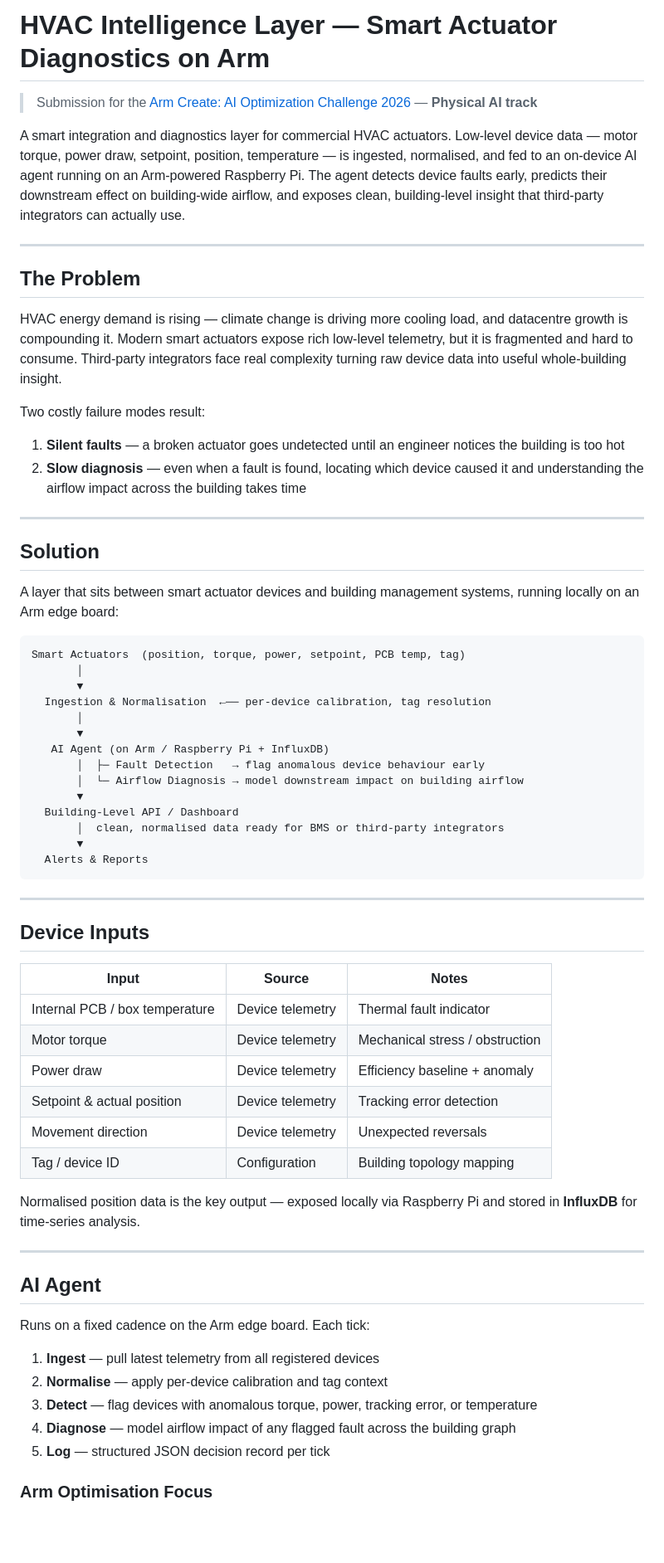
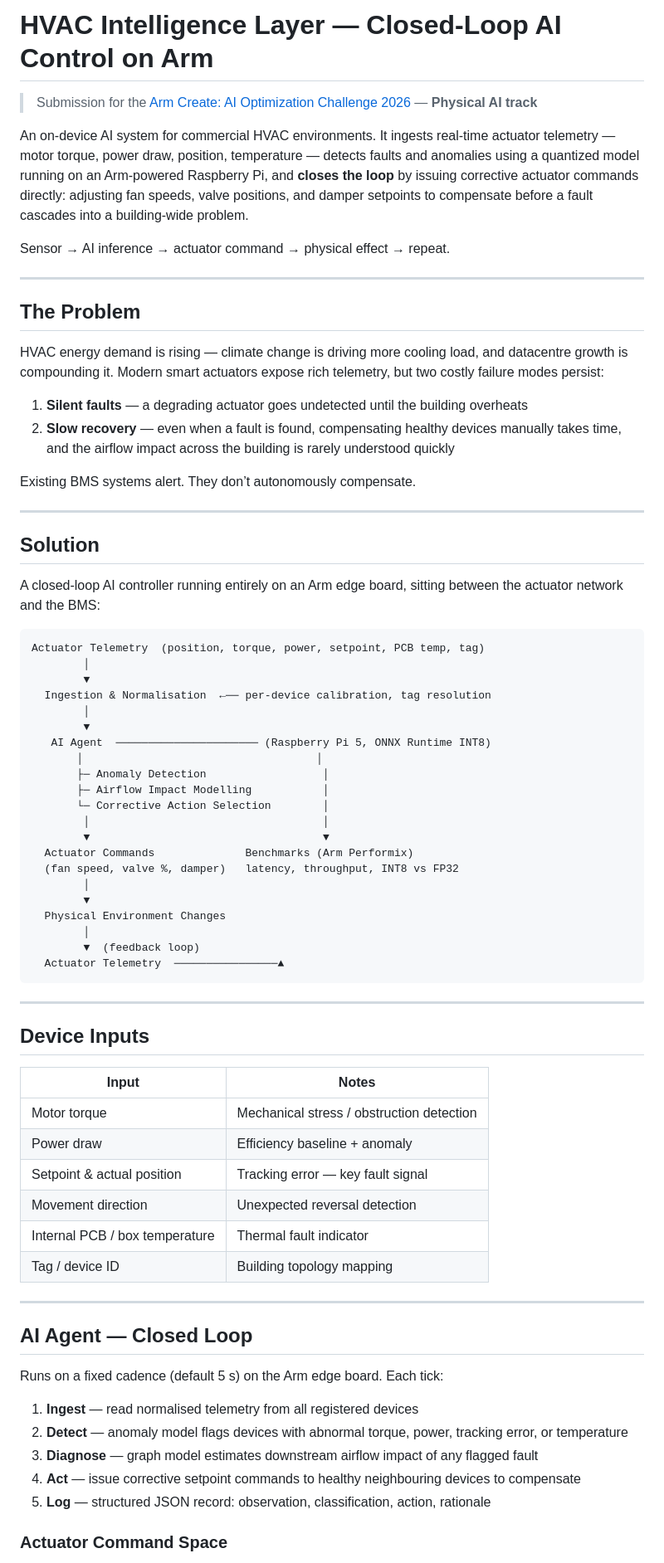
Before and after one commit to arm-hackathon/arm-hackathon, a Markdown page: README.md, the part around one of its changes. Shown at 83% size. Rendered like a GitHub page; blank space fills up the shorter version.

Commit message:
Add closed-loop control: agent now commands actuators, not just alerts

````diff
--- a/README.md
+++ b/README.md
@@ -1,68 +1,76 @@
-# HVAC Intelligence Layer — Smart Actuator Diagnostics on Arm
+# HVAC Intelligence Layer — Closed-Loop AI Control on Arm
 
 > Submission for the [Arm Create: AI Optimization Challenge 2026](https://arm-ai-optimization-challenge.devpost.com/) — **Physical AI track**
 
-A smart integration and diagnostics layer for commercial HVAC actuators. Low-level device data — motor torque, power draw, setpoint, position, temperature — is ingested, normalised, and fed to an on-device AI agent running on an Arm-powered Raspberry Pi. The agent detects device faults early, predicts their downstream effect on building-wide airflow, and exposes clean, building-level insight that third-party integrators can actually use.
+An on-device AI system for commercial HVAC environments. It ingests real-time actuator telemetry — motor torque, power draw, position, temperature — detects faults and anomalies using a quantized model running on an Arm-powered Raspberry Pi, and **closes the loop** by issuing corrective actuator commands directly: adjusting fan speeds, valve positions, and damper setpoints to compensate before a fault cascades into a building-wide problem.
+
+Sensor → AI inference → actuator command → physical effect → repeat.
 
 ---
 
 ## The Problem
 
-HVAC energy demand is rising — climate change is driving more cooling load, and datacentre growth is compounding it. Modern smart actuators expose rich low-level telemetry, but it is fragmented and hard to consume. Third-party integrators face real complexity turning raw device data into useful whole-building insight.
+HVAC energy demand is rising — climate change is driving more cooling load, and datacentre growth is compounding it. Modern smart actuators expose rich telemetry, but two costly failure modes persist:
 
-Two costly failure modes result:
-1. **Silent faults** — a broken actuator goes undetected until an engineer notices the building is too hot
-2. **Slow diagnosis** — even when a fault is found, locating which device caused it and understanding the airflow impact across the building takes time
+1. **Silent faults** — a degrading actuator goes undetected until the building overheats
+2. **Slow recovery** — even when a fault is found, compensating healthy devices manually takes time, and the airflow impact across the building is rarely understood quickly
+
+Existing BMS systems alert. They don’t autonomously compensate.
 
 ---
 
 ## Solution
 
-A layer that sits between smart actuator devices and building management systems, running locally on an Arm edge board:
+A closed-loop AI controller running entirely on an Arm edge board, sitting between the actuator network and the BMS:
 
 ```
-Smart Actuators  (position, torque, power, setpoint, PCB temp, tag)
-       │
-       ▼
+Actuator Telemetry  (position, torque, power, setpoint, PCB temp, tag)
+        │
+        ▼
   Ingestion & Normalisation  ←── per-device calibration, tag resolution
-       │
-       ▼
-   AI Agent (on Arm / Raspberry Pi + InfluxDB)
-       │  ├─ Fault Detection   → flag anomalous device behaviour early
-       │  └─ Airflow Diagnosis → model downstream impact on building airflow
-       ▼
-  Building-Level API / Dashboard
-       │  clean, normalised data ready for BMS or third-party integrators
-       ▼
-  Alerts & Reports
+        │
+        ▼
+   AI Agent  ────────────────────── (Raspberry Pi 5, ONNX Runtime INT8)
+       │                                    │
+       ├─ Anomaly Detection                  │
+       ├─ Airflow Impact Modelling           │
+       └─ Corrective Action Selection        │
+        │                                    │
+        ▼                                    ▼
+  Actuator Commands              Benchmarks (Arm Performix)
+  (fan speed, valve %, damper)   latency, throughput, INT8 vs FP32
+        │
+        ▼
+  Physical Environment Changes
+        │
+        ▼  (feedback loop)
+  Actuator Telemetry  ────────────────▲
 ```
 
 ---
 
 ## Device Inputs
 
-| Input | Source | Notes |
-|---|---|---|
-| Internal PCB / box temperature | Device telemetry | Thermal fault indicator |
-| Motor torque | Device telemetry | Mechanical stress / obstruction |
-| Power draw | Device telemetry | Efficiency baseline + anomaly |
-| Setpoint & actual position | Device telemetry | Tracking error detection |
-| Movement direction | Device telemetry | Unexpected reversals |
-| Tag / device ID | Configuration | Building topology mapping |
-
-Normalised position data is the key output — exposed locally via Raspberry Pi and stored in **InfluxDB** for time-series analysis.
+| Input | Notes |
+|---|---|
+| Motor torque | Mechanical stress / obstruction detection |
+| Power draw | Efficiency baseline + anomaly |
+| Setpoint & actual position | Tracking error — key fault signal |
+| Movement direction | Unexpected reversal detection |
+| Internal PCB / box temperature | Thermal fault indicator |
+| Tag / device ID | Building topology mapping |
 
 ---
 
-## AI Agent
+## AI Agent — Closed Loop
 
-Runs on a fixed cadence on the Arm edge board. Each tick:
+Runs on a fixed cadence (default 5 s) on the Arm edge board. Each tick:
 
-1. **Ingest** — pull latest telemetry from all registered devices
-2. **Normalise** — apply per-device calibration and tag context
-3. **Detect** — flag devices with anomalous torque, power, tracking error, or temperature
-4. **Diagnose** — model airflow impact of any flagged fault across the building graph
-5. **Log** — structured JSON decision record per tick
+1. **Ingest** — read normalised telemetry from all registered devices
+2. **Detect** — anomaly model flags devices with abnormal torque, power, tracking error, or temperature
+3. **Diagnose** — graph model estimates downstream airflow impact of any flagged fault
+4. **Act** — issue corrective setpoint commands to healthy neighbouring devices to compensate
+5. **Log** — structured JSON record: observation, classification, action, rationale
 
-### Arm Optimisation Focus
+### Actuator Command Space
 
````
Also changed, not shown: other parts of README.md (+46 -15 lines).
